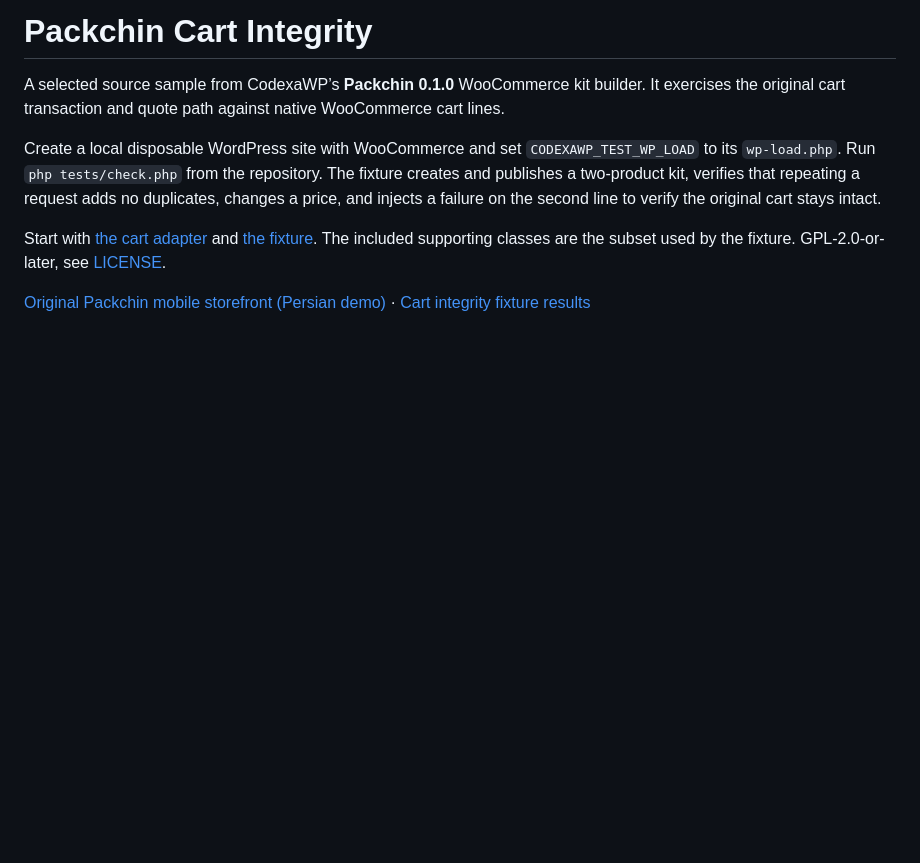
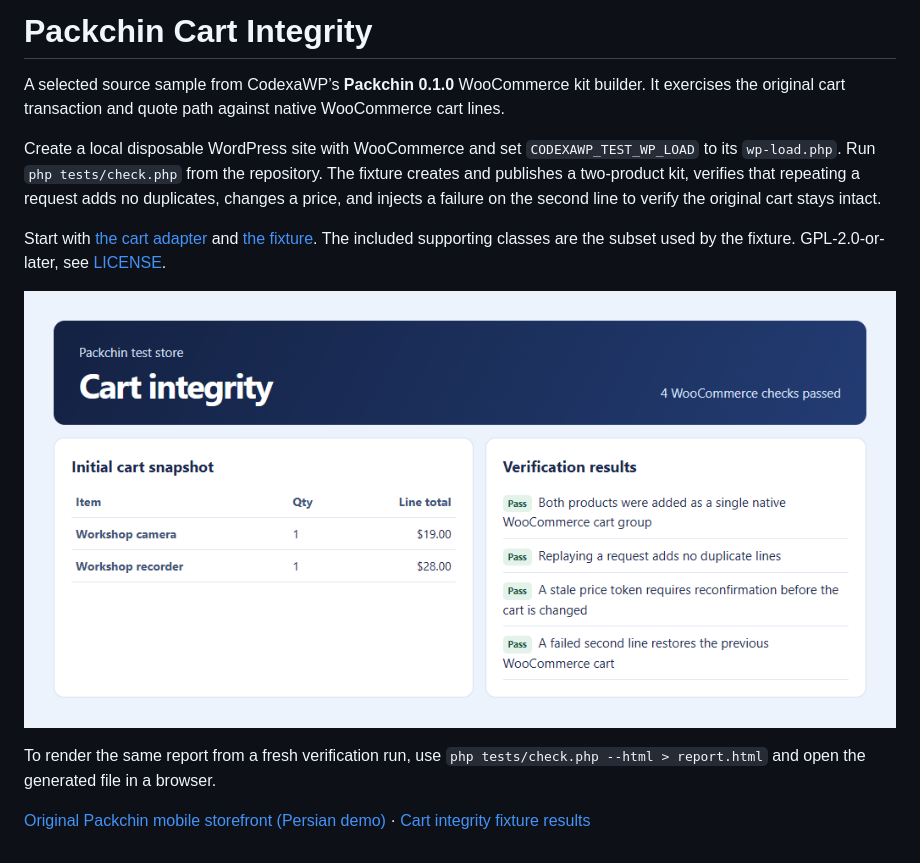
Before and after one commit to aa71200/packchin-cart-integrity, a Markdown page: README.md, the part around the change. GitHub-like rendering; pictures changed too: docs/cart-verification.png (added); blank space fills up the shorter version.

Commit message:
Publish packchin-cart-integrity portfolio work

```diff
--- a/README.md
+++ b/README.md
@@ -6,4 +6,8 @@ Create a local disposable WordPress site with WooCommerce and set `CODEXAWP_TEST
 
 Start with [the cart adapter](src/Features/Commerce.php) and [the fixture](tests/check.php). The included supporting classes are the subset used by the fixture. GPL-2.0-or-later, see [LICENSE](LICENSE).
 
+![Cart snapshot and verification results from the WooCommerce test run](docs/cart-verification.png)
+
+To render the same report from a fresh verification run, use `php tests/check.php --html > report.html` and open the generated file in a browser.
+
 [Original Packchin mobile storefront (Persian demo)](docs/original-mobile-demo.png) · [Cart integrity fixture results](docs/verification.txt)
```
Also changed, not shown: 2 other files.
